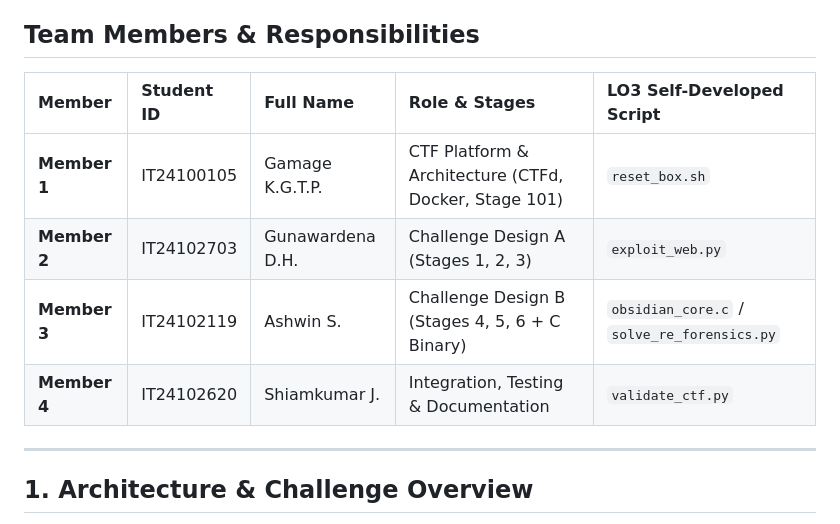
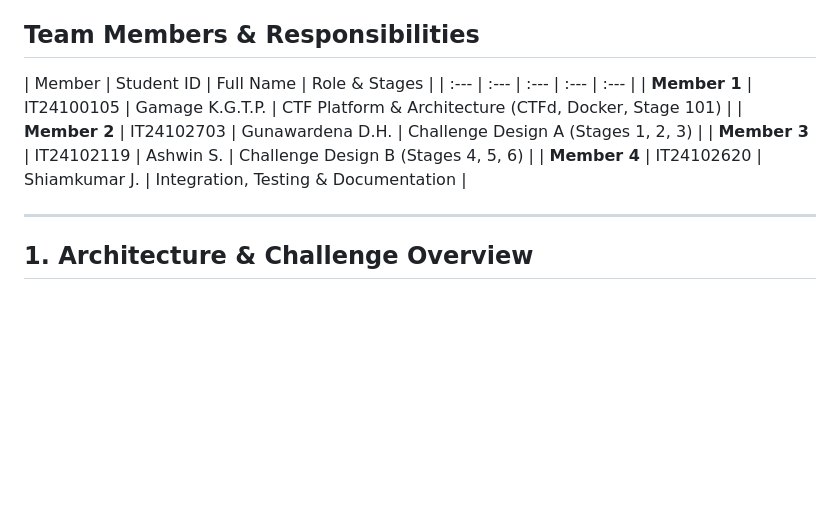
Before and after one commit to IT24102620/CTF, a Markdown page: README.md, the part around the change. GitHub-like rendering; blank space fills up the shorter version.

Commit message:
README.md
Removed the 'LO3 Self-Developed Script' column from the team members table in the README.

```diff
--- a/README.md
+++ b/README.md
@@ -3,12 +3,12 @@
 **Institution:** Sri Lanka Institute of Information Technology (SLIIT)
 
 ## Team Members & Responsibilities
-| Member | Student ID | Full Name | Role & Stages | LO3 Self-Developed Script |
+| Member | Student ID | Full Name | Role & Stages |
 | :--- | :--- | :--- | :--- | :--- |
-| **Member 1** | IT24100105 | Gamage K.G.T.P. | CTF Platform & Architecture (CTFd, Docker, Stage 101) | `reset_box.sh` |
-| **Member 2** | IT24102703 | Gunawardena D.H. | Challenge Design A (Stages 1, 2, 3) | `exploit_web.py` |
-| **Member 3** | IT24102119 | Ashwin S. | Challenge Design B (Stages 4, 5, 6 + C Binary) | `obsidian_core.c` / `solve_re_forensics.py` |
-| **Member 4** | IT24102620 | Shiamkumar J. | Integration, Testing & Documentation | `validate_ctf.py` |
+| **Member 1** | IT24100105 | Gamage K.G.T.P. | CTF Platform & Architecture (CTFd, Docker, Stage 101) |
+| **Member 2** | IT24102703 | Gunawardena D.H. | Challenge Design A (Stages 1, 2, 3) |
+| **Member 3** | IT24102119 | Ashwin S. | Challenge Design B (Stages 4, 5, 6) |
+| **Member 4** | IT24102620 | Shiamkumar J. | Integration, Testing & Documentation |
 
 ---
 
```
